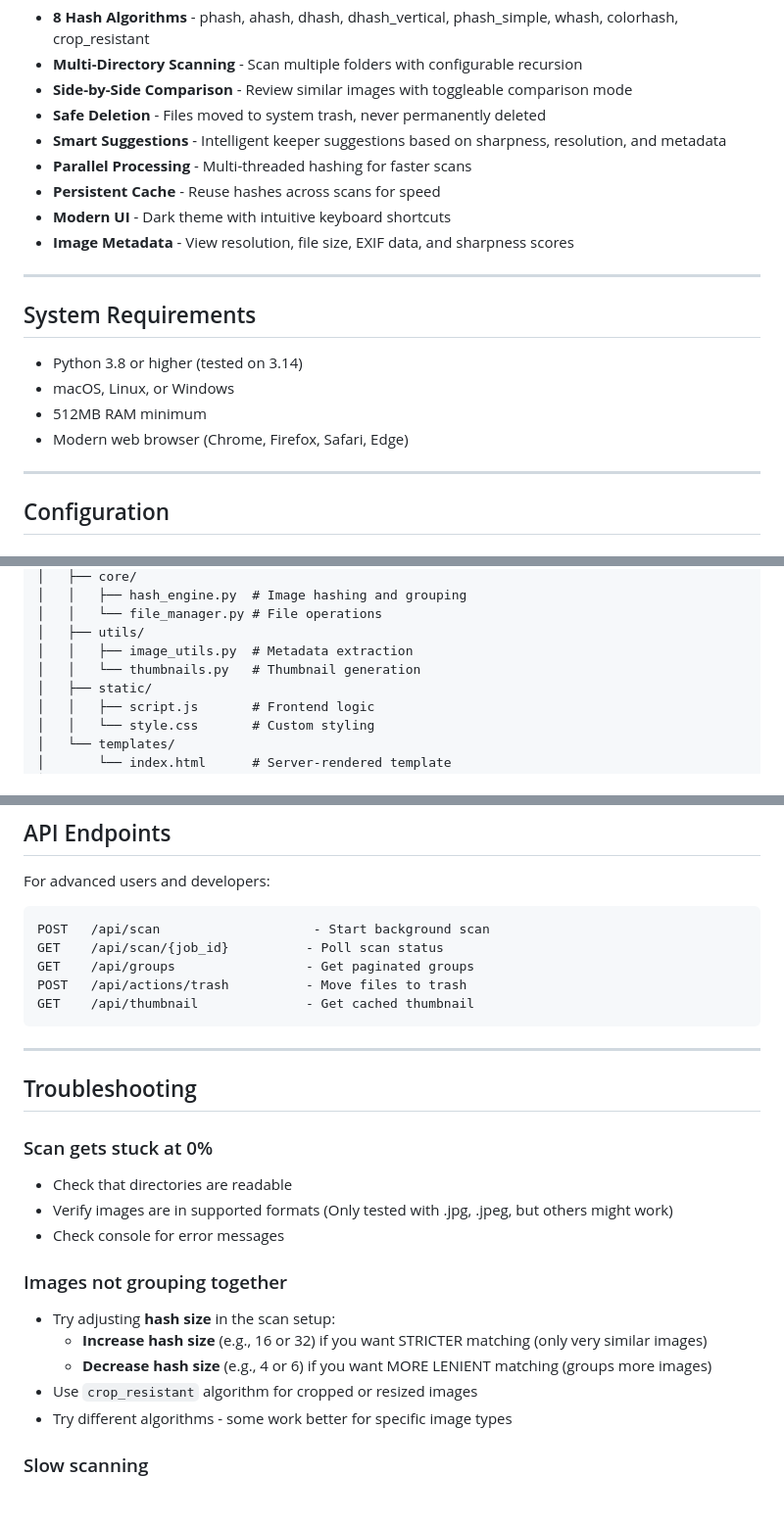
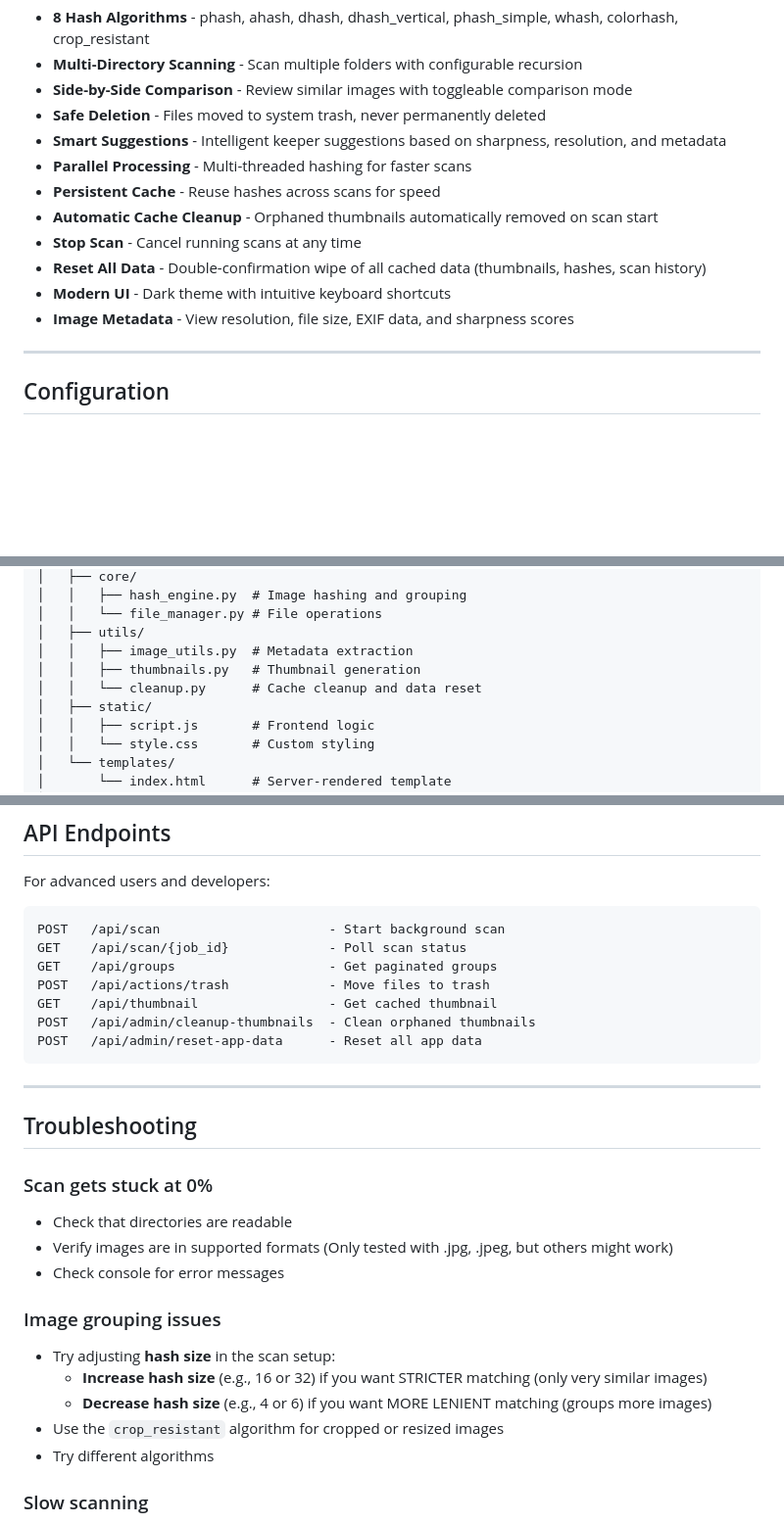
Before and after one commit to MoonMayne/find_similar_images, a Markdown page: README.md, 3 parts joined by grey strips. Shown: that part at 98% size. GitHub-like rendering; blank space fills up the shorter version.

````diff
--- a/README.md
+++ b/README.md
@@ -55,17 +55,11 @@ python -m backend.app
 - **Smart Suggestions** - Intelligent keeper suggestions based on sharpness, resolution, and metadata
 - **Parallel Processing** - Multi-threaded hashing for faster scans
 - **Persistent Cache** - Reuse hashes across scans for speed
+- **Automatic Cache Cleanup** - Orphaned thumbnails automatically removed on scan start
+- **Stop Scan** - Cancel running scans at any time
+- **Reset All Data** - Double-confirmation wipe of all cached data (thumbnails, hashes, scan history)
 - **Modern UI** - Dark theme with intuitive keyboard shortcuts
 - **Image Metadata** - View resolution, file size, EXIF data, and sharpness scores
-
----
-
-## System Requirements
-
-- Python 3.8 or higher (tested on 3.14)
-- macOS, Linux, or Windows
-- 512MB RAM minimum
-- Modern web browser (Chrome, Firefox, Safari, Edge)
 
 ---
 
@@ -160,7 +155,8 @@ find_similar_images/
 │   │   └── file_manager.py # File operations
 │   ├── utils/
 │   │   ├── image_utils.py  # Metadata extraction
-│   │   └── thumbnails.py   # Thumbnail generation
+│   │   ├── thumbnails.py   # Thumbnail generation
+│   │   └── cleanup.py      # Cache cleanup and data reset
 │   ├── static/
 │   │   ├── script.js       # Frontend logic
 │   │   └── style.css       # Custom styling
@@ -183,11 +179,13 @@ find_similar_images/
 For advanced users and developers:
 
 ```
-POST   /api/scan                    - Start background scan
-GET    /api/scan/{job_id}          - Poll scan status
-GET    /api/groups                 - Get paginated groups
-POST   /api/actions/trash          - Move files to trash
-GET    /api/thumbnail              - Get cached thumbnail
+POST   /api/scan                      - Start background scan
+GET    /api/scan/{job_id}             - Poll scan status
+GET    /api/groups                    - Get paginated groups
+POST   /api/actions/trash             - Move files to trash
+GET    /api/thumbnail                 - Get cached thumbnail
+POST   /api/admin/cleanup-thumbnails  - Clean orphaned thumbnails
+POST   /api/admin/reset-app-data      - Reset all app data
 ```
 
 ---
@@ -199,12 +197,12 @@ GET    /api/thumbnail              - Get cached thumbnail
 - Verify images are in supported formats (Only tested with .jpg, .jpeg, but others might work)
 - Check console for error messages
 
-### Images not grouping together
+### Image grouping issues
 - Try adjusting **hash size** in the scan setup:
   - **Increase hash size** (e.g., 16 or 32) if you want STRICTER matching (only very similar images)
   - **Decrease hash size** (e.g., 4 or 6) if you want MORE LENIENT matching (groups more images)
-- Use `crop_resistant` algorithm for cropped or resized images
-- Try different algorithms - some work better for specific image types
+- Use the `crop_resistant` algorithm for cropped or resized images
+- Try different algorithms
 
 ### Slow scanning
 - Reduce number of workers if CPU usage is too high
````
Also changed, not shown: other parts of README.md (+3 -2 lines).
